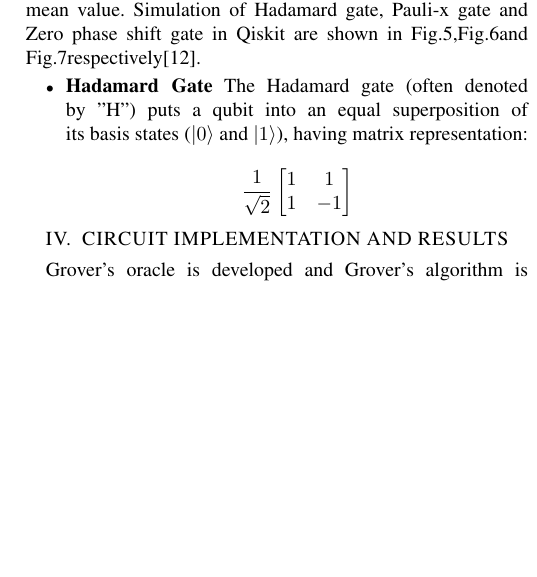
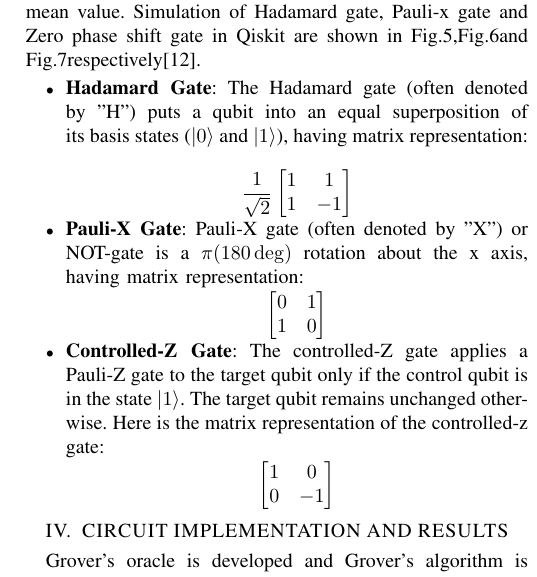
Before and after one commit to bhendi-boi/sep_10_conf, a LaTeX paper (grovers_algo.tex): part of one column of page 3 of 3 before the commit and part of one column of page 3 of 4 after it, cut so that both start at the same text, the shorter picture padded with empty space. Compiled offline with pdfLaTeX; a missing font is replaced by an installed copy or a similar font; a LaTeX package or settings file that is missing is left out.

Commit message:
added pauli-x and controlled-z gates

```diff
--- a/grovers_algo.tex
+++ b/grovers_algo.tex
@@ -220,7 +220,7 @@ Zero phase shift gate in Qiskit are shown in Fig.5,Fig.6and
 Fig.7respectively[12].
 
 \begin{itemize}
-	\item \textbf{Hadamard Gate} The Hadamard gate (often denoted by "H") puts a qubit into an equal superposition of its basis states ($| 0 \rangle $ and $| 1 \rangle $),
+	\item \textbf{Hadamard Gate}: The Hadamard gate (often denoted by "H") puts a qubit into an equal superposition of its basis states ($| 0 \rangle $ and $| 1 \rangle $),
 	      having matrix representation: \\
 	      \begin{center}
 		      $\dfrac{1}{\sqrt{2}}
@@ -228,6 +228,22 @@ Fig.7respectively[12].
 				      1 & 1  \\
 				      1 & -1
 			      \end{bmatrix}$
+	      \end{center}
+	\item \textbf{Pauli-X Gate}: Pauli-X gate (often denoted by "X") or NOT-gate is a $ \pi (180\deg) $ rotation about the x axis, having matrix representation:
+	      \begin{center}
+		      $ \begin{bmatrix}
+				      0 & 1 \\
+				      1 & 0
+			      \end{bmatrix}$
+	      \end{center}
+	\item \textbf{Controlled-Z Gate}: The controlled-Z gate applies a
+	      Pauli-Z gate to the target qubit only if the control qubit is
+	      in the state  $| 1 \rangle $. The target qubit remains unchanged otherwise. Here is the matrix representation of the controlled-z gate:
+	      \begin{center}
+		      $ \begin{bmatrix}
+				      1 & 0  \\
+				      0 & -1
+			      \end{bmatrix} $
 	      \end{center}
 \end{itemize}
 
```
Also changed, not shown: grovers_algo.pdf, 3 other files.
